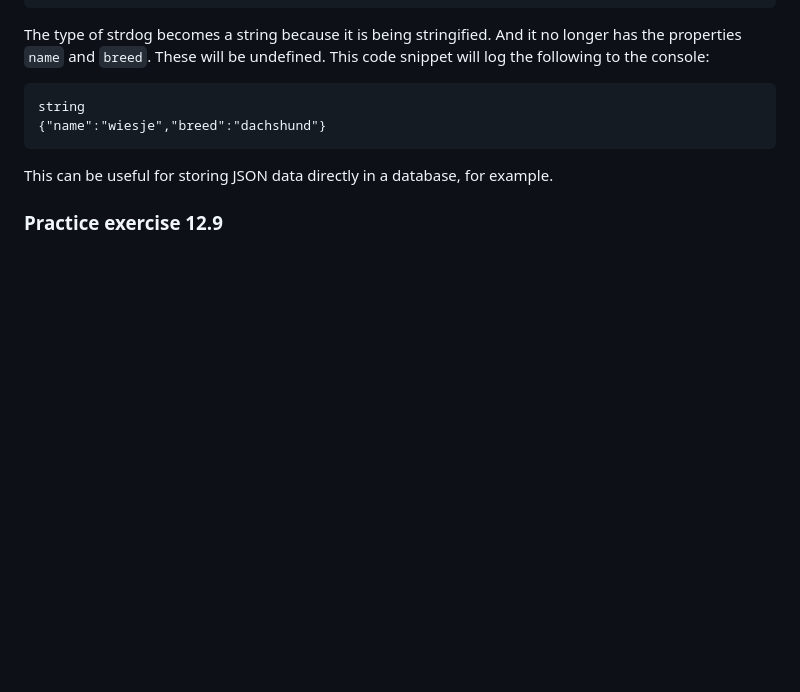
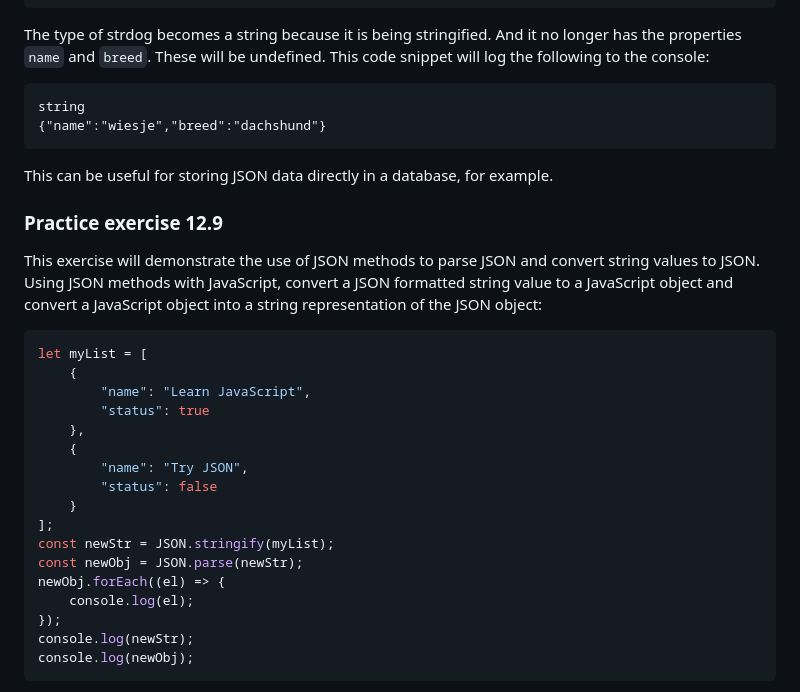
Before and after one commit to y-suraj/Javascript-Practicals-and-Tests, a Markdown page: Basic Concepts and Projects/Project 12 - Intermediate Javascript/README.md, the part around one of its changes. Drawn GitHub-style; blank space fills up the shorter version.

````diff
--- a/Basic Concepts and Projects/Project 12 - Intermediate Javascript/README.md
+++ b/Basic Concepts and Projects/Project 12 - Intermediate Javascript/README.md
@@ -1381,3 +1381,26 @@ string
 This can be useful for storing JSON data directly in a database, for example.
 
 ### Practice exercise 12.9
+
+This exercise will demonstrate the use of JSON methods to parse JSON and convert string values to JSON. Using JSON methods with JavaScript, convert a JSON formatted string value to a JavaScript object and convert a JavaScript object into a string representation of the JSON object:
+
+```js
+let myList = [
+    {
+        "name": "Learn JavaScript",
+        "status": true
+    },
+    {
+        "name": "Try JSON",
+        "status": false
+    }
+];
+const newStr = JSON.stringify(myList);
+const newObj = JSON.parse(newStr);
+newObj.forEach((el) => {
+    console.log(el);
+});
+console.log(newStr);
+console.log(newObj);
+```
+
````
Also changed, not shown: other parts of Basic Concepts and Projects/Project 12 - Intermediate Javascript/README.md (+3 -0 lines).
